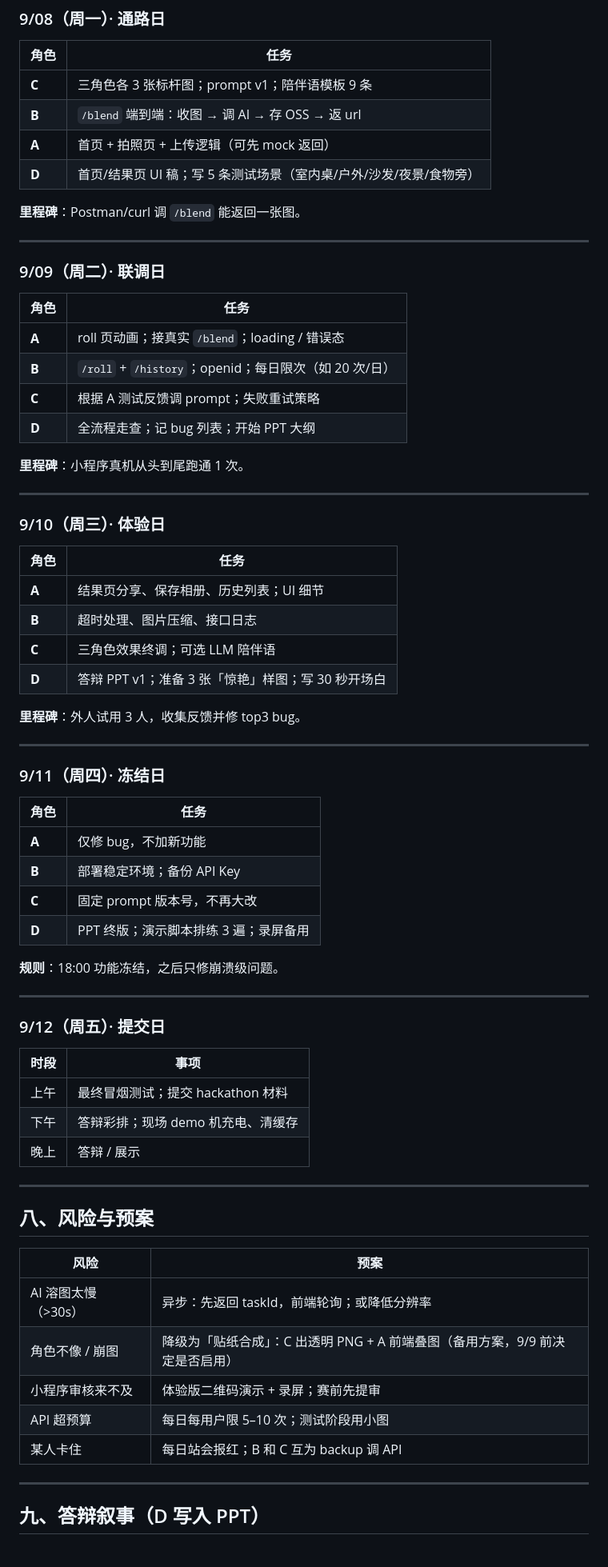
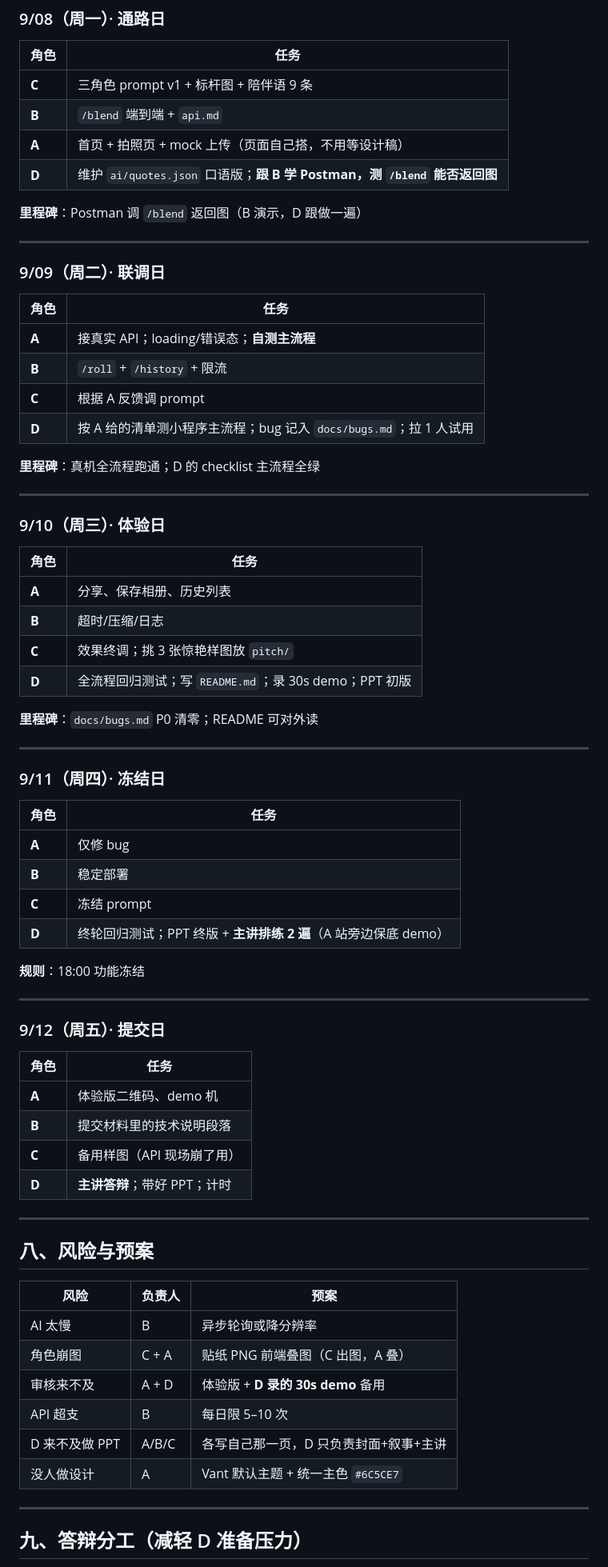
Before and after one commit to transparent777/hackathon_hangdian, a Markdown page: plan.md, the part around one of its changes. Shown at 80% size. Drawn GitHub-style.

```diff
--- a/plan.md
+++ b/plan.md
@@ -162,12 +171,12 @@ D → A：UI 切图与文案；D → C：角色参考图与「像不像」验收
 
 | 角色 | 任务 |
 |------|------|
-| **C** | 三角色各 3 张标杆图；prompt v1；陪伴语模板 9 条 |
-| **B** | `/blend` 端到端：收图 → 调 AI → 存 OSS → 返 url |
-| **A** | 首页 + 拍照页 + 上传逻辑（可先 mock 返回） |
-| **D** | 首页/结果页 UI 稿；写 5 条测试场景（室内桌/户外/沙发/夜景/食物旁） |
+| **C** | 三角色 prompt v1 + 标杆图 + 陪伴语 9 条 |
+| **B** | `/blend` 端到端 + `api.md` |
+| **A** | 首页 + 拍照页 + mock 上传（页面自己搭，不用等设计稿） |
+| **D** | 维护 `ai/quotes.json` 口语版；**跟 B 学 Postman，测 `/blend` 能否返回图** |
 
-**里程碑**：Postman/curl 调 `/blend` 能返回一张图。
+**里程碑**：Postman 调 `/blend` 返回图（B 演示，D 跟做一遍）
 
 ---
 
@@ -175,12 +184,12 @@ D → A：UI 切图与文案；D → C：角色参考图与「像不像」验收
 
 | 角色 | 任务 |
 |------|------|
-| **A** | roll 页动画；接真实 `/blend`；loading / 错误态 |
-| **B** | `/roll` + `/history`；openid；每日限次（如 20 次/日） |
-| **C** | 根据 A 测试反馈调 prompt；失败重试策略 |
-| **D** | 全流程走查；记 bug 列表；开始 PPT 大纲 |
+| **A** | 接真实 API；loading/错误态；**自测主流程** |
+| **B** | `/roll` + `/history` + 限流 |
+| **C** | 根据 A 反馈调 prompt |
+| **D** | 按 A 给的清单测小程序主流程；bug 记入 `docs/bugs.md`；拉 1 人试用 |
 
-**里程碑**：小程序真机从头到尾跑通 1 次。
+**里程碑**：真机全流程跑通；D 的 checklist 主流程全绿
 
 ---
 
@@ -188,12 +197,12 @@ D → A：UI 切图与文案；D → C：角色参考图与「像不像」验收
 
 | 角色 | 任务 |
 |------|------|
-| **A** | 结果页分享、保存相册、历史列表；UI 细节 |
-| **B** | 超时处理、图片压缩、接口日志 |
-| **C** | 三角色效果终调；可选 LLM 陪伴语 |
-| **D** | 答辩 PPT v1；准备 3 张「惊艳」样图；写 30 秒开场白 |
+| **A** | 分享、保存相册、历史列表 |
+| **B** | 超时/压缩/日志 |
+| **C** | 效果终调；挑 3 张惊艳样图放 `pitch/` |
+| **D** | 全流程回归测试；写 `README.md`；录 30s demo；PPT 初版 |
 
-**里程碑**：外人试用 3 人，收集反馈并修 top3 bug。
+**里程碑**：`docs/bugs.md` P0 清零；README 可对外读
 
 ---
 
@@ -201,36 +210,38 @@ D → A：UI 切图与文案；D → C：角色参考图与「像不像」验收
 
 | 角色 | 任务 |
 |------|------|
-| **A** | 仅修 bug，不加新功能 |
-| **B** | 部署稳定环境；备份 API Key |
-| **C** | 固定 prompt 版本号，不再大改 |
-| **D** | PPT 终版；演示脚本排练 3 遍；录屏备用 |
+| **A** | 仅修 bug |
+| **B** | 稳定部署 |
+| **C** | 冻结 prompt |
+| **D** | 终轮回归测试；PPT 终版 + **主讲排练 2 遍**（A 站旁边保底 demo） |
 
-**规则**：18:00 功能冻结，之后只修崩溃级问题。
+**规则**：18:00 功能冻结
 
 ---
 
 ### 9/12（周五）· 提交日
 
-| 时段 | 事项 |
+| 角色 | 任务 |
 |------|------|
-| 上午 | 最终冒烟测试；提交 hackathon 材料 |
-| 下午 | 答辩彩排；现场 demo 机充电、清缓存 |
-| 晚上 | 答辩 / 展示 |
+| **A** | 体验版二维码、demo 机 |
+| **B** | 提交材料里的技术说明段落 |
+| **C** | 备用样图（API 现场崩了用） |
+| **D** | **主讲答辩**；带好 PPT；计时 |
 
 ---
 
 ## 八、风险与预案
 
-| 风险 | 预案 |
-|------|------|
-| AI 溶图太慢（>30s） | 异步：先返回 taskId，前端轮询；或降低分辨率 |
-| 角色不像 / 崩图 | 降级为「贴纸合成」：C 出透明 PNG + A 前端叠图（备用方案，9/9 前决定是否启用） |
-| 小程序审核来不及 | 体验版二维码演示 + 录屏；赛前先提审 |
-| API 超预算 | 每日每用户限 5–10 次；测试阶段用小图 |
-| 某人卡住 | 每日站会报红；B 和 C 互为 backup 调 API |
+| 风险 | 负责人 | 预案 |
+|------|--------|------|
+| AI 太慢 | B | 异步轮询或降分辨率 |
+| 角色崩图 | C + A | 贴纸 PNG 前端叠图（C 出图，A 叠） |
+| 审核来不及 | A + D | 体验版 + **D 录的 30s demo** 备用 |
+| API 超支 | B | 每日限 5–10 次 |
+| D 来不及做 PPT | A/B/C | 各写自己那一页，D 只负责封面+叙事+主讲 |
+| 没人做设计 | A | Vant 默认主题 + 统一主色 `#6C5CE7` |
 
 ---
 
-## 九、答辩叙事（D 写入 PPT）
+## 九、答辩分工（减轻 D 准备压力）
 
```
Also changed, not shown: other parts of plan.md (+108 -81 lines).
